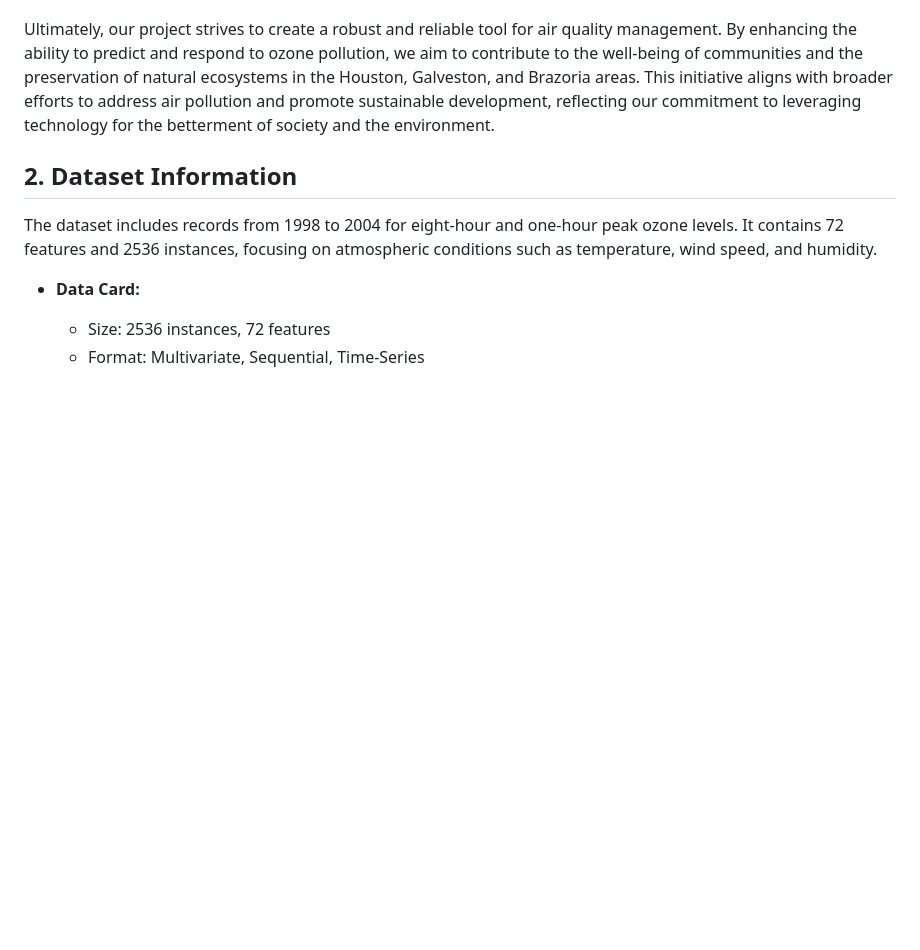
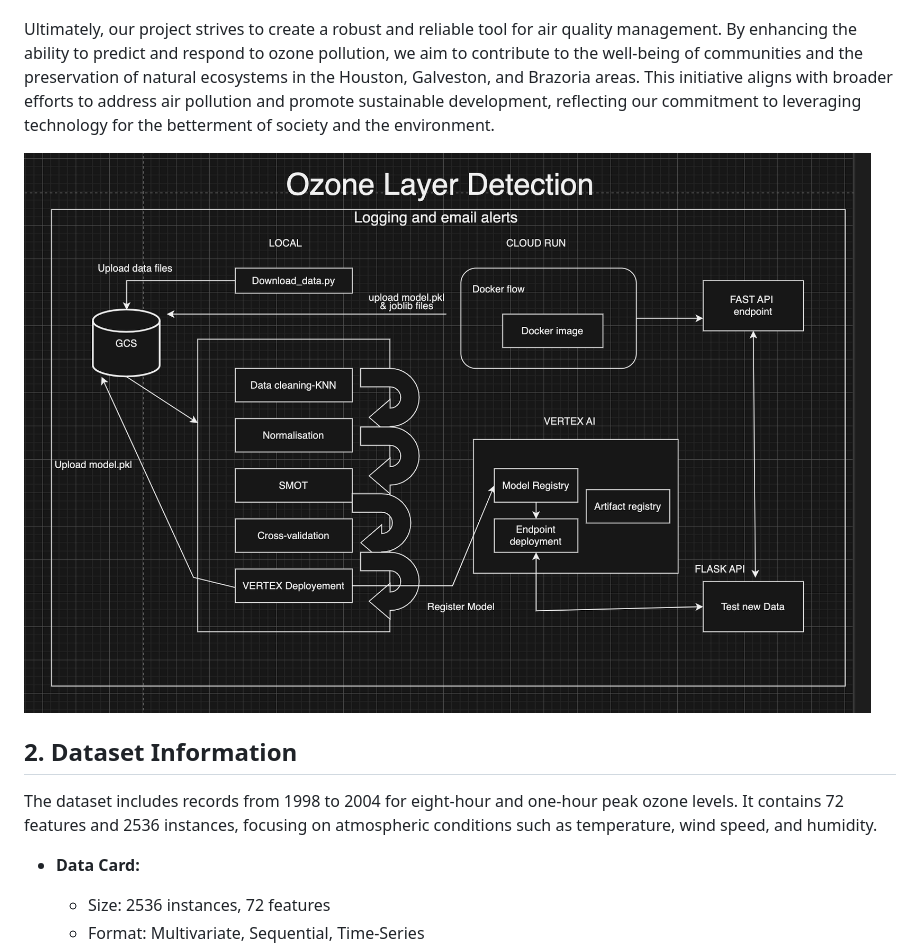
Before and after one commit to NikkiMandal/Ozone_Level_Detection, a Markdown page: Scoping.md, the part around the change. Drawn GitHub-style; blank space fills up the shorter version.

```diff
--- a/Scoping.md
+++ b/Scoping.md
@@ -20,6 +20,8 @@ Given the importance of maintaining optimal air quality for public health and en
 To achieve these goals, we will employ sophisticated prediction techniques, leveraging machine learning algorithms that can capture complex patterns and relationships within the data. The model will be trained on a comprehensive dataset that includes various atmospheric variables, ensuring it can generalize well to different scenarios and conditions.
 
 Ultimately, our project strives to create a robust and reliable tool for air quality management. By enhancing the ability to predict and respond to ozone pollution, we aim to contribute to the well-being of communities and the preservation of natural ecosystems in the Houston, Galveston, and Brazoria areas. This initiative aligns with broader efforts to address air pollution and promote sustainable development, reflecting our commitment to leveraging technology for the betterment of society and the environment.
+
+![Flowchart Screenshot](images/Flowchart.png)
 
 ## 2. Dataset Information
 
```
